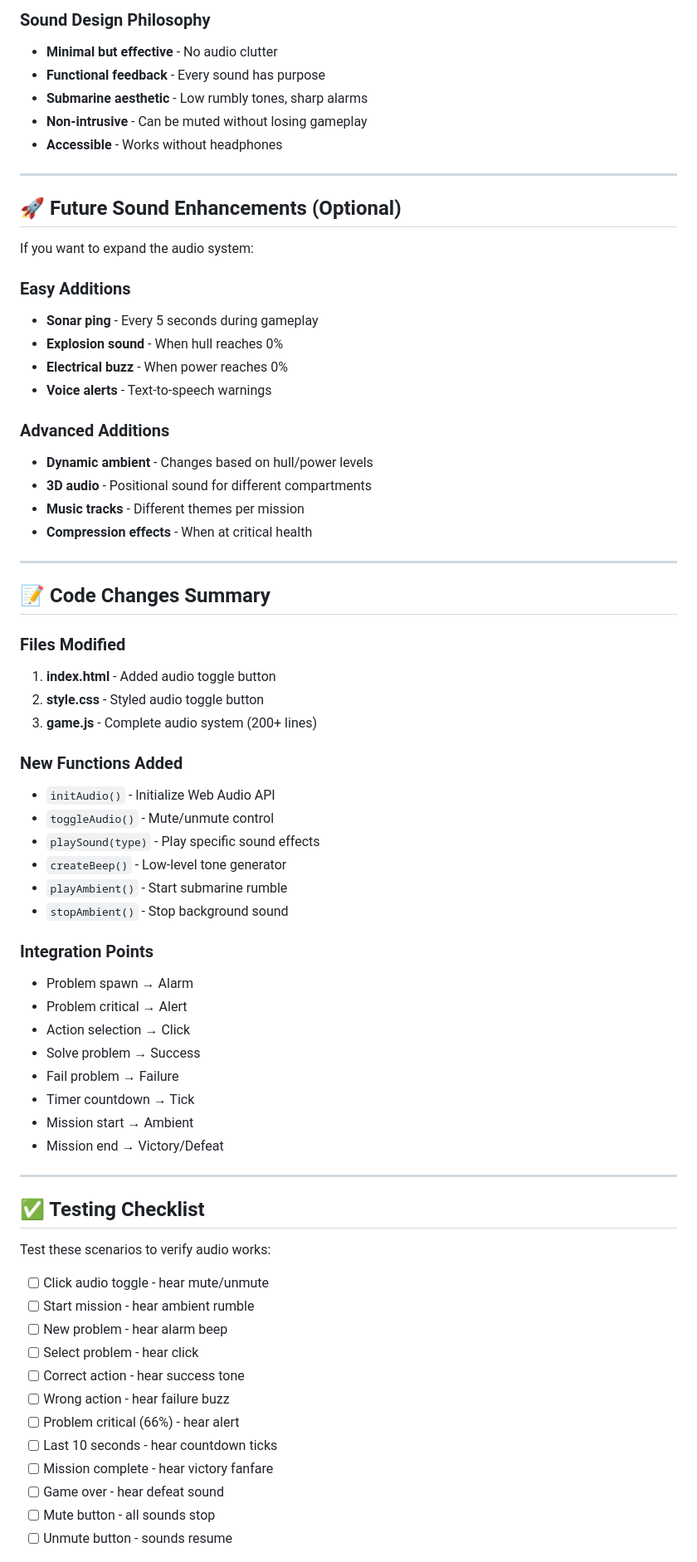
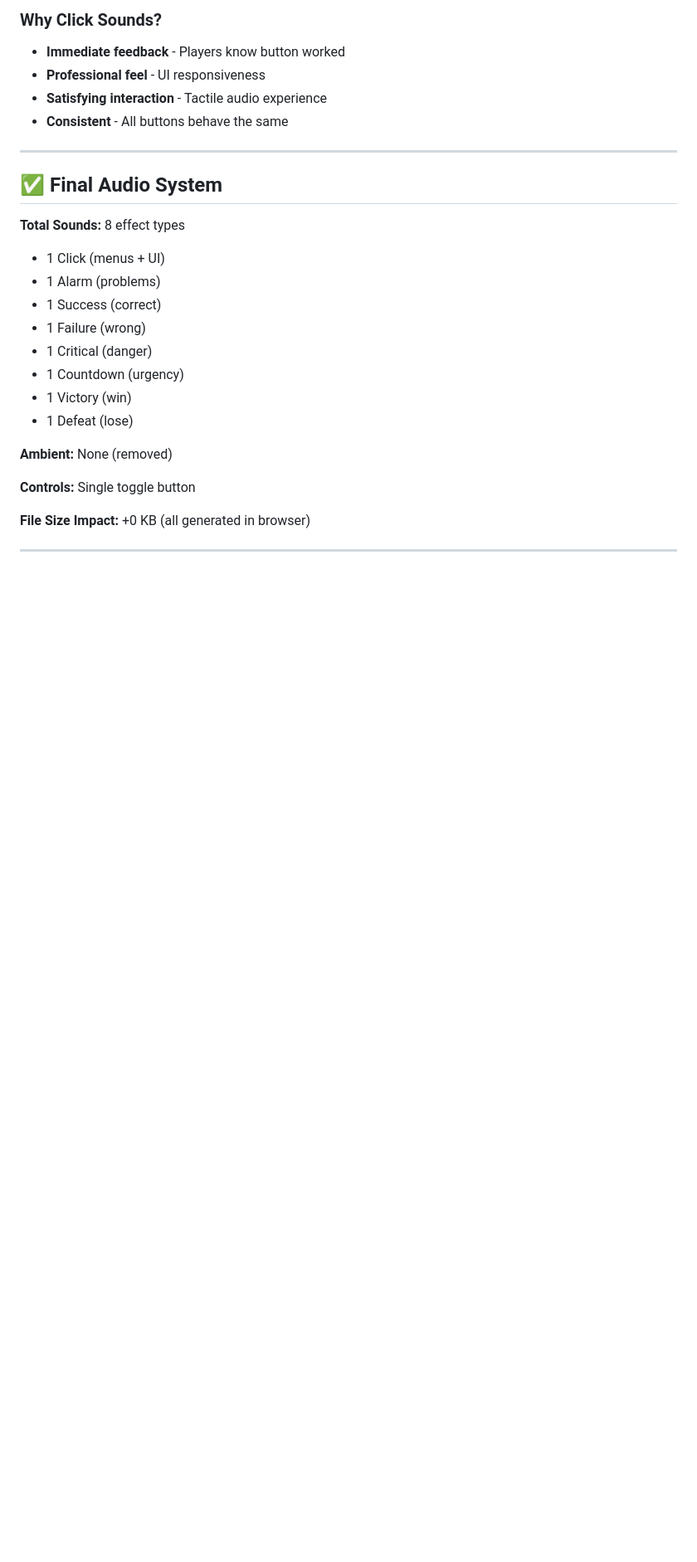
Before and after one commit to lizozivzivadze-star/Submarine_final, a Markdown page: AUDIO_GUIDE.md, the part around one of its changes. Shown at 83% size. GitHub-like rendering; blank space fills up the shorter version.

```diff
--- a/AUDIO_GUIDE.md
+++ b/AUDIO_GUIDE.md
@@ -133,72 +109,29 @@ playSound('success') {
 
-### Sound Design Philosophy
-- **Minimal but effective** - No audio clutter
-- **Functional feedback** - Every sound has purpose
-- **Submarine aesthetic** - Low rumbly tones, sharp alarms
-- **Non-intrusive** - Can be muted without losing gameplay
-- **Accessible** - Works without headphones
+### Why Click Sounds?
+- **Immediate feedback** - Players know button worked
+- **Professional feel** - UI responsiveness
+- **Satisfying interaction** - Tactile audio experience
+- **Consistent** - All buttons behave the same
 
 ---
 
-## 🚀 Future Sound Enhancements (Optional)
+## ✅ Final Audio System
 
-If you want to expand the audio system:
+**Total Sounds:** 8 effect types
+- 1 Click (menus + UI)
+- 1 Alarm (problems)
+- 1 Success (correct)
+- 1 Failure (wrong)
+- 1 Critical (danger)
+- 1 Countdown (urgency)
+- 1 Victory (win)
+- 1 Defeat (lose)
 
-### Easy Additions
-- **Sonar ping** - Every 5 seconds during gameplay
-- **Explosion sound** - When hull reaches 0%
-- **Electrical buzz** - When power reaches 0%
-- **Voice alerts** - Text-to-speech warnings
+**Ambient:** None (removed)
 
-### Advanced Additions
-- **Dynamic ambient** - Changes based on hull/power levels
-- **3D audio** - Positional sound for different compartments
-- **Music tracks** - Different themes per mission
-- **Compression effects** - When at critical health
+**Controls:** Single toggle button
+
+**File Size Impact:** +0 KB (all generated in browser)
 
 ---
 
-## 📝 Code Changes Summary
-
-### Files Modified
-1. **index.html** - Added audio toggle button
-2. **style.css** - Styled audio toggle button
-3. **game.js** - Complete audio system (200+ lines)
-
-### New Functions Added
-- `initAudio()` - Initialize Web Audio API
-- `toggleAudio()` - Mute/unmute control
-- `playSound(type)` - Play specific sound effects
-- `createBeep()` - Low-level tone generator
-- `playAmbient()` - Start submarine rumble
-- `stopAmbient()` - Stop background sound
-
-### Integration Points
-- Problem spawn → Alarm
-- Problem critical → Alert
-- Action selection → Click
-- Solve problem → Success
-- Fail problem → Failure
-- Timer countdown → Tick
-- Mission start → Ambient
-- Mission end → Victory/Defeat
-
----
-
-## ✅ Testing Checklist
-
-Test these scenarios to verify audio works:
-
-- [ ] Click audio toggle - hear mute/unmute
-- [ ] Start mission - hear ambient rumble
-- [ ] New problem - hear alarm beep
-- [ ] Select problem - hear click
-- [ ] Correct action - hear success tone
-- [ ] Wrong action - hear failure buzz
-- [ ] Problem critical (66%) - hear alert
-- [ ] Last 10 seconds - hear countdown ticks
-- [ ] Mission complete - hear victory fanfare
-- [ ] Game over - hear defeat sound
-- [ ] Mute button - all sounds stop
-- [ ] Unmute button - sounds resume
-
```
Also changed, not shown: other parts of AUDIO_GUIDE.md (+84 -162 lines).
